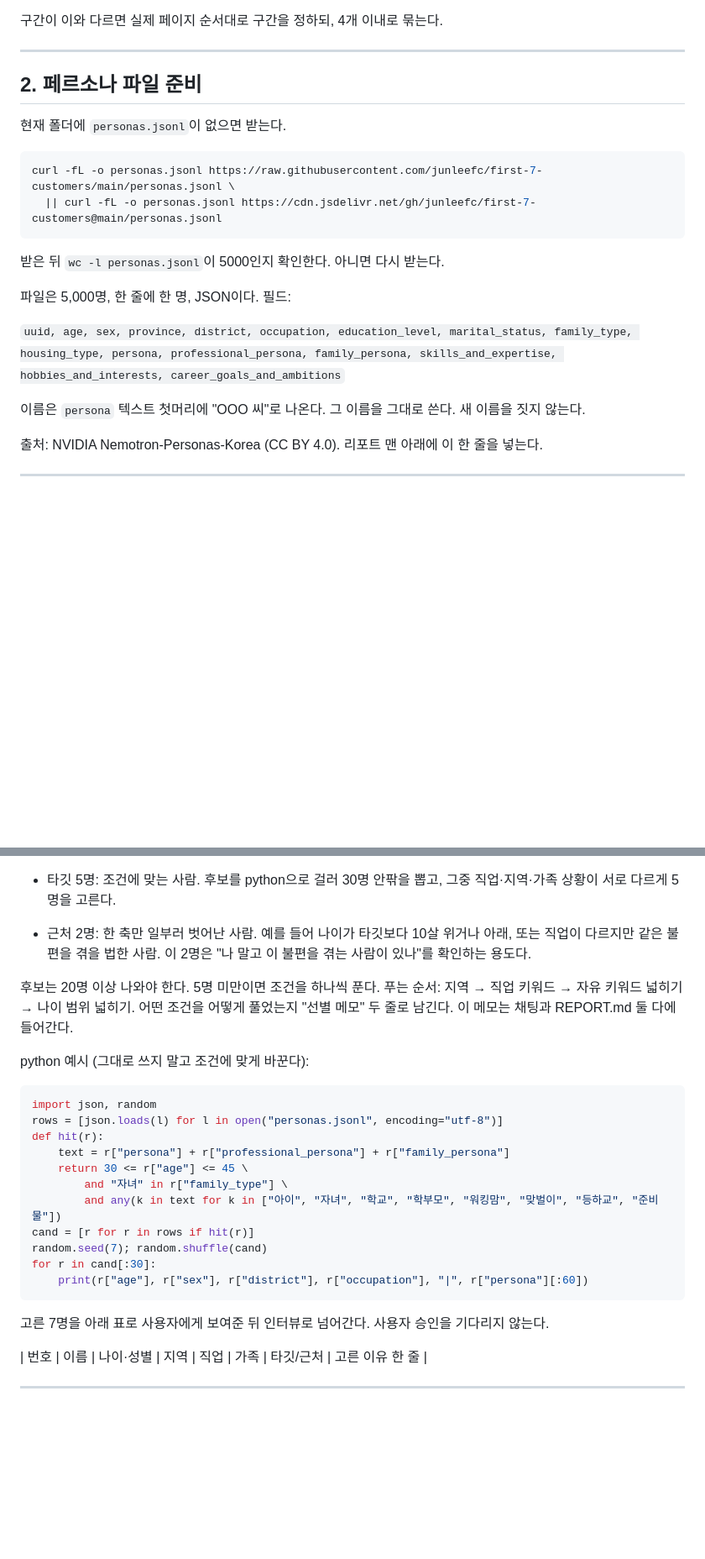
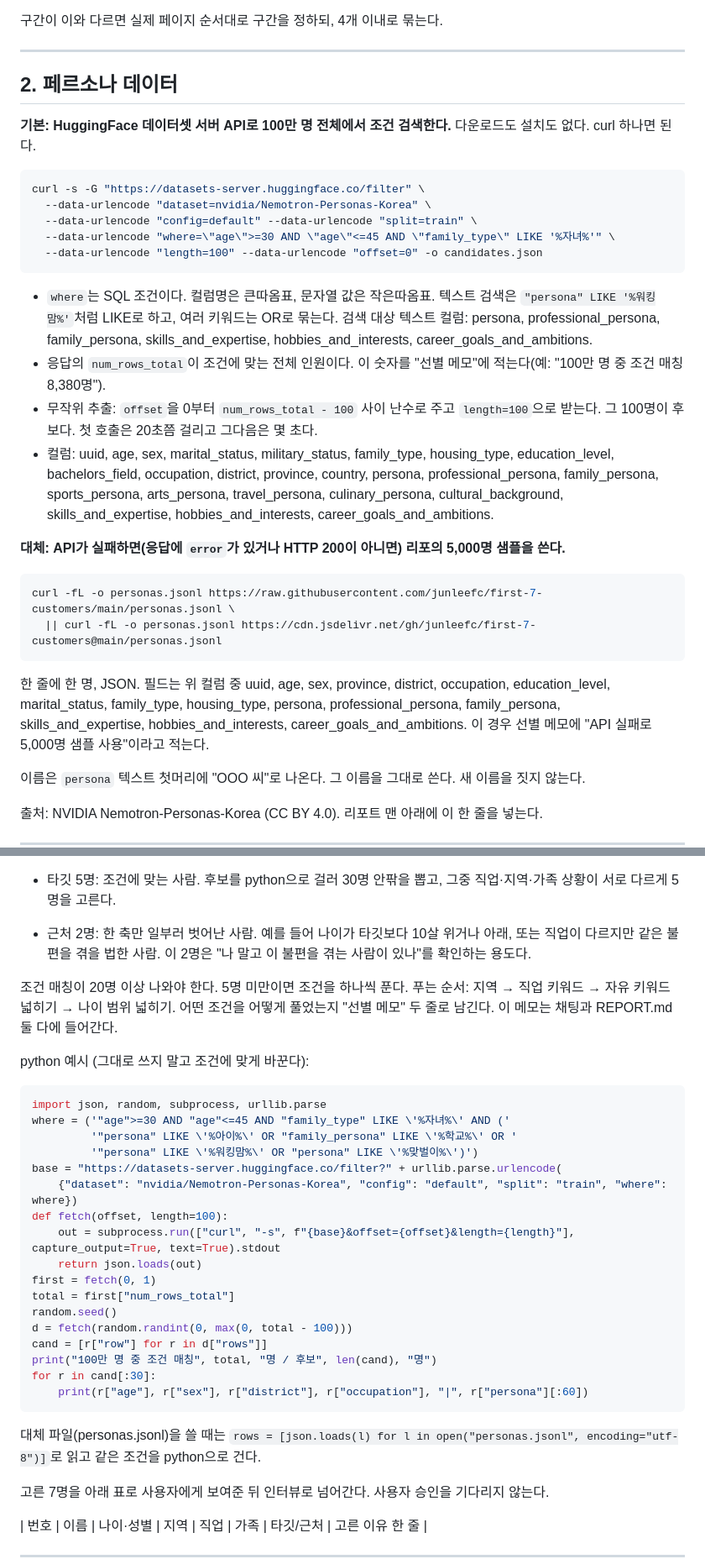
Before and after one commit to junleefc/ai-persona-pretest, a Markdown page: GUIDE.md, 2 parts joined by grey strips. Shown at 84% size. Drawn GitHub-style; blank space fills up the shorter version.

````diff
--- a/GUIDE.md
+++ b/GUIDE.md
@@ -54,20 +54,31 @@ index.html은 실제로 열어 텍스트를 위에서 아래 순서로 뽑아
 
 ---
 
-## 2. 페르소나 파일 준비
+## 2. 페르소나 데이터
 
-현재 폴더에 `personas.jsonl`이 없으면 받는다.
+**기본: HuggingFace 데이터셋 서버 API로 100만 명 전체에서 조건 검색한다.** 다운로드도 설치도 없다. curl 하나면 된다.
+
+```bash
+curl -s -G "https://datasets-server.huggingface.co/filter" \
+  --data-urlencode "dataset=nvidia/Nemotron-Personas-Korea" \
+  --data-urlencode "config=default" --data-urlencode "split=train" \
+  --data-urlencode "where=\"age\">=30 AND \"age\"<=45 AND \"family_type\" LIKE '%자녀%'" \
+  --data-urlencode "length=100" --data-urlencode "offset=0" -o candidates.json
+```
+
+- `where`는 SQL 조건이다. 컬럼명은 큰따옴표, 문자열 값은 작은따옴표. 텍스트 검색은 `"persona" LIKE '%워킹맘%'`처럼 LIKE로 하고, 여러 키워드는 OR로 묶는다. 검색 대상 텍스트 컬럼: persona, professional_persona, family_persona, skills_and_expertise, hobbies_and_interests, career_goals_and_ambitions.
+- 응답의 `num_rows_total`이 조건에 맞는 전체 인원이다. 이 숫자를 "선별 메모"에 적는다(예: "100만 명 중 조건 매칭 8,380명").
+- 무작위 추출: `offset`을 0부터 `num_rows_total - 100` 사이 난수로 주고 `length=100`으로 받는다. 그 100명이 후보다. 첫 호출은 20초쯤 걸리고 그다음은 몇 초다.
+- 컬럼: uuid, age, sex, marital_status, military_status, family_type, housing_type, education_level, bachelors_field, occupation, district, province, country, persona, professional_persona, family_persona, sports_persona, arts_persona, travel_persona, culinary_persona, cultural_background, skills_and_expertise, hobbies_and_interests, career_goals_and_ambitions.
+
+**대체: API가 실패하면(응답에 `error`가 있거나 HTTP 200이 아니면) 리포의 5,000명 샘플을 쓴다.**
 
 ```bash
 curl -fL -o personas.jsonl https://raw.githubusercontent.com/junleefc/first-7-customers/main/personas.jsonl \
   || curl -fL -o personas.jsonl https://cdn.jsdelivr.net/gh/junleefc/first-7-customers@main/personas.jsonl
 ```
 
-받은 뒤 `wc -l personas.jsonl`이 5000인지 확인한다. 아니면 다시 받는다.
-
-파일은 5,000명, 한 줄에 한 명, JSON이다. 필드:
-
-`uuid, age, sex, province, district, occupation, education_level, marital_status, family_type, housing_type, persona, professional_persona, family_persona, skills_and_expertise, hobbies_and_interests, career_goals_and_ambitions`
+한 줄에 한 명, JSON. 필드는 위 컬럼 중 uuid, age, sex, province, district, occupation, education_level, marital_status, family_type, housing_type, persona, professional_persona, family_persona, skills_and_expertise, hobbies_and_interests, career_goals_and_ambitions. 이 경우 선별 메모에 "API 실패로 5,000명 샘플 사용"이라고 적는다.
 
 이름은 `persona` 텍스트 첫머리에 "OOO 씨"로 나온다. 그 이름을 그대로 쓴다. 새 이름을 짓지 않는다.
 
@@ -88,23 +99,31 @@ curl -fL -o personas.jsonl https://raw.githubusercontent.com/junleefc/first-7-cu
 - 타깃 5명: 조건에 맞는 사람. 후보를 python으로 걸러 30명 안팎을 뽑고, 그중 직업·지역·가족 상황이 서로 다르게 5명을 고른다.
 - 근처 2명: 한 축만 일부러 벗어난 사람. 예를 들어 나이가 타깃보다 10살 위거나 아래, 또는 직업이 다르지만 같은 불편을 겪을 법한 사람. 이 2명은 "나 말고 이 불편을 겪는 사람이 있나"를 확인하는 용도다.
 
-후보는 20명 이상 나와야 한다. 5명 미만이면 조건을 하나씩 푼다. 푸는 순서: 지역 → 직업 키워드 → 자유 키워드 넓히기 → 나이 범위 넓히기. 어떤 조건을 어떻게 풀었는지 "선별 메모" 두 줄로 남긴다. 이 메모는 채팅과 REPORT.md 둘 다에 들어간다.
+조건 매칭이 20명 이상 나와야 한다. 5명 미만이면 조건을 하나씩 푼다. 푸는 순서: 지역 → 직업 키워드 → 자유 키워드 넓히기 → 나이 범위 넓히기. 어떤 조건을 어떻게 풀었는지 "선별 메모" 두 줄로 남긴다. 이 메모는 채팅과 REPORT.md 둘 다에 들어간다.
 
 python 예시 (그대로 쓰지 말고 조건에 맞게 바꾼다):
 
 ```python
-import json, random
-rows = [json.loads(l) for l in open("personas.jsonl", encoding="utf-8")]
-def hit(r):
-    text = r["persona"] + r["professional_persona"] + r["family_persona"]
-    return 30 <= r["age"] <= 45 \
-        and "자녀" in r["family_type"] \
-        and any(k in text for k in ["아이", "자녀", "학교", "학부모", "워킹맘", "맞벌이", "등하교", "준비물"])
-cand = [r for r in rows if hit(r)]
-random.seed(7); random.shuffle(cand)
+import json, random, subprocess, urllib.parse
+where = ('"age">=30 AND "age"<=45 AND "family_type" LIKE \'%자녀%\' AND ('
+         '"persona" LIKE \'%아이%\' OR "family_persona" LIKE \'%학교%\' OR '
+         '"persona" LIKE \'%워킹맘%\' OR "persona" LIKE \'%맞벌이%\')')
+base = "https://datasets-server.huggingface.co/filter?" + urllib.parse.urlencode(
+    {"dataset": "nvidia/Nemotron-Personas-Korea", "config": "default", "split": "train", "where": where})
+def fetch(offset, length=100):
+    out = subprocess.run(["curl", "-s", f"{base}&offset={offset}&length={length}"], capture_output=True, text=True).stdout
+    return json.loads(out)
+first = fetch(0, 1)
+total = first["num_rows_total"]
+random.seed()
+d = fetch(random.randint(0, max(0, total - 100)))
+cand = [r["row"] for r in d["rows"]]
+print("100만 명 중 조건 매칭", total, "명 / 후보", len(cand), "명")
 for r in cand[:30]:
     print(r["age"], r["sex"], r["district"], r["occupation"], "|", r["persona"][:60])
 ```
+
+대체 파일(personas.jsonl)을 쓸 때는 `rows = [json.loads(l) for l in open("personas.jsonl", encoding="utf-8")]`로 읽고 같은 조건을 python으로 건다.
 
 고른 7명을 아래 표로 사용자에게 보여준 뒤 인터뷰로 넘어간다. 사용자 승인을 기다리지 않는다.
 
````
Also changed, not shown: README.md (+8 -7 lines).
